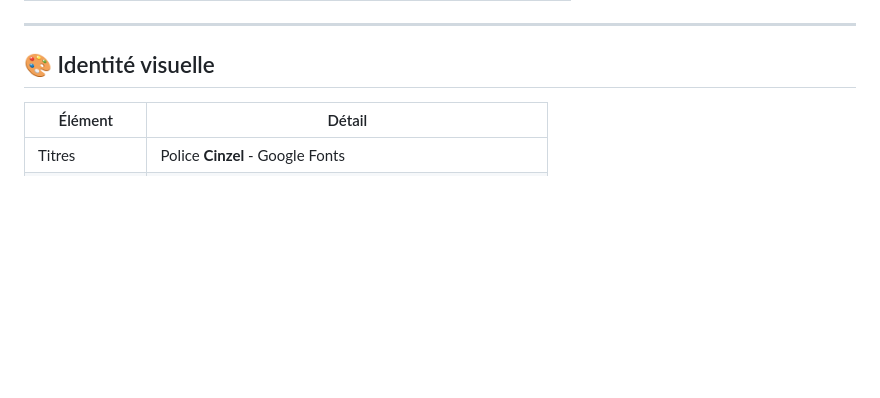
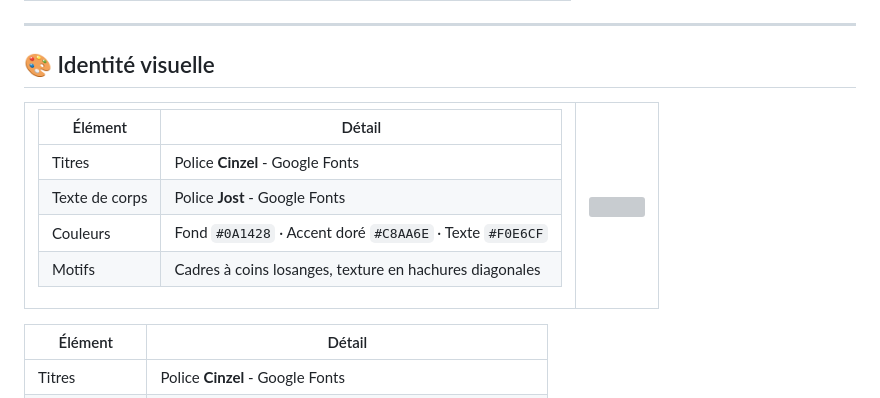
Before and after one commit to Flaura-98/projet-1_le-pendu-de-la-faille, a Markdown page: README.md, the part around the change. Drawn GitHub-style; blank space fills up the shorter version; grey boxes are pictures that could not be loaded.

Commit message:
README - MAJ Test Mascotte

```diff
--- a/README.md
+++ b/README.md
@@ -57,6 +57,24 @@ Projet réalisé dans le cadre d’un projet-passerelle #1 de la formation Déve
 ---
 
 ## 🎨 Identité visuelle
+
+<table>
+<tr>
+<td valign="top">
+
+| Élément        | Détail                                                   |
+| -------------- | -------------------------------------------------------- |
+| Titres         | Police **Cinzel** - Google Fonts                         |
+| Texte de corps | Police **Jost** - Google Fonts                           |
+| Couleurs       | Fond `#0A1428` · Accent doré `#C8AA6E` · Texte `#F0E6CF` |
+| Motifs         | Cadres à coins losanges, texture en hachures diagonales  |
+
+</td>
+<td valign="top">
+<img src="assets/favicon/favicon.svg" width="240">
+</td>
+</tr>
+</table>
 
 | Élément        | Détail                                                   |
 | -------------- | -------------------------------------------------------- |
```
